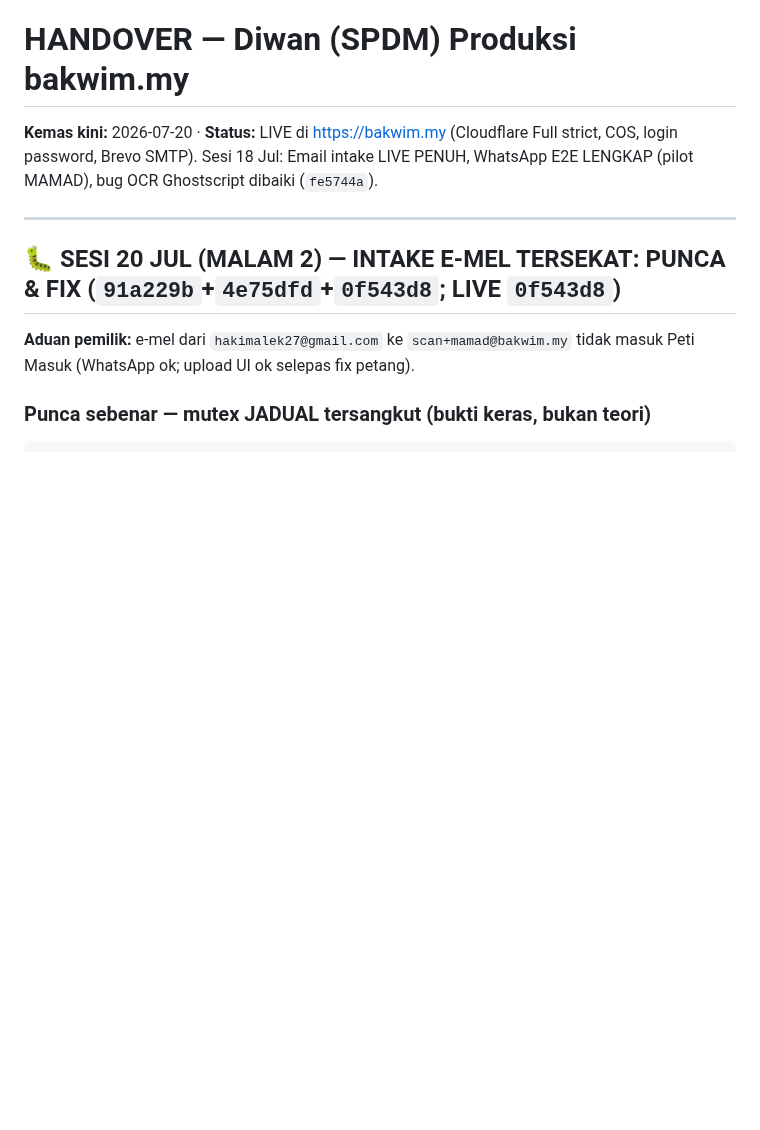
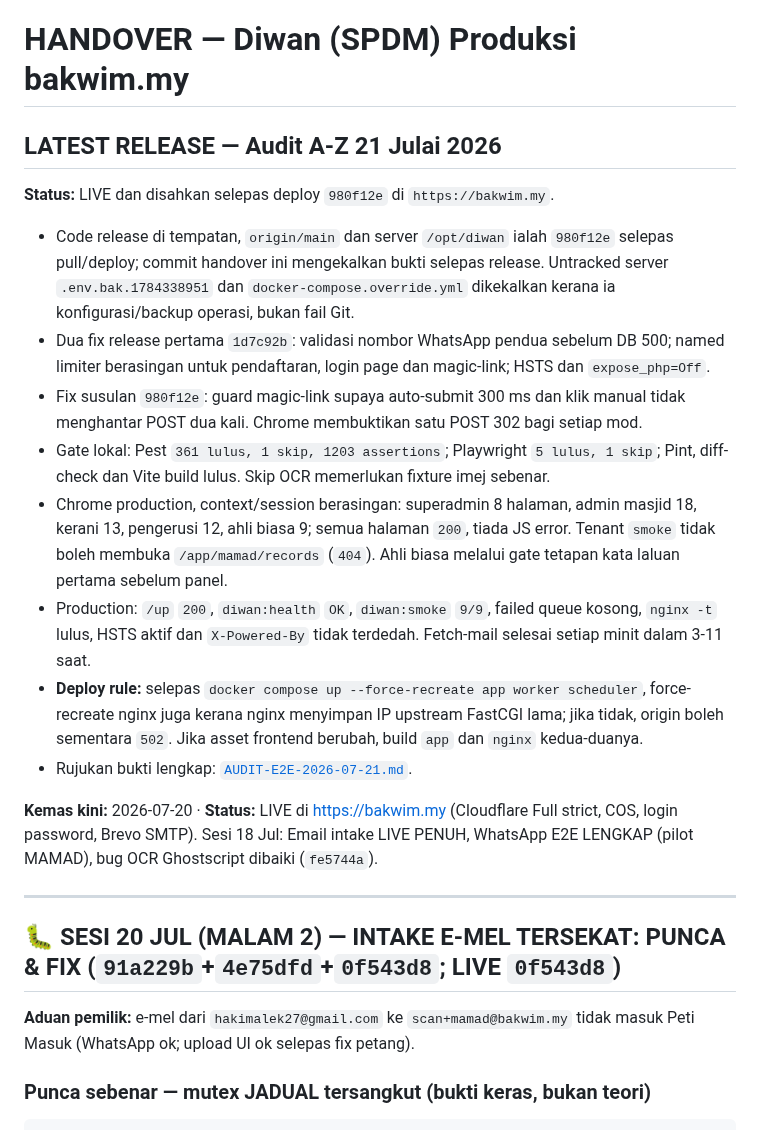
Before and after one commit to hakimalek27/Sistem-Pengurusan-Dokumen-Masjid, a Markdown page: HANDOVER.md, the part around the change. Rendered like a GitHub page; blank space fills up the shorter version.

Commit message:
docs: record complete production audit handover

```diff
--- a/HANDOVER.md
+++ b/HANDOVER.md
@@ -1,4 +1,32 @@
 # HANDOVER — Diwan (SPDM) Produksi bakwim.my
+
+## LATEST RELEASE — Audit A-Z 21 Julai 2026
+
+**Status:** LIVE dan disahkan selepas deploy `980f12e` di `https://bakwim.my`.
+
+- Code release di tempatan, `origin/main` dan server `/opt/diwan` ialah `980f12e` selepas
+  pull/deploy; commit handover ini mengekalkan bukti selepas release. Untracked server
+  `.env.bak.1784338951` dan `docker-compose.override.yml`
+  dikekalkan kerana ia konfigurasi/backup operasi, bukan fail Git.
+- Dua fix release pertama `1d7c92b`: validasi nombor WhatsApp pendua sebelum DB 500;
+  named limiter berasingan untuk pendaftaran, login page dan magic-link; HSTS dan
+  `expose_php=Off`.
+- Fix susulan `980f12e`: guard magic-link supaya auto-submit 300 ms dan klik manual tidak
+  menghantar POST dua kali. Chrome membuktikan satu POST 302 bagi setiap mod.
+- Gate lokal: Pest `361 lulus, 1 skip, 1203 assertions`; Playwright `5 lulus, 1 skip`;
+  Pint, diff-check dan Vite build lulus. Skip OCR memerlukan fixture imej sebenar.
+- Chrome production, context/session berasingan: superadmin 8 halaman, admin masjid 18,
+  kerani 13, pengerusi 12, ahli biasa 9; semua halaman `200`, tiada JS error. Tenant
+  `smoke` tidak boleh membuka `/app/mamad/records` (`404`). Ahli biasa melalui gate
+  tetapan kata laluan pertama sebelum panel.
+- Production: `/up` `200`, `diwan:health` `OK`, `diwan:smoke` `9/9`, failed queue kosong,
+  `nginx -t` lulus, HSTS aktif dan `X-Powered-By` tidak terdedah. Fetch-mail selesai
+  setiap minit dalam 3-11 saat.
+- **Deploy rule:** selepas `docker compose up --force-recreate app worker scheduler`,
+  force-recreate nginx juga kerana nginx menyimpan IP upstream FastCGI lama; jika tidak,
+  origin boleh sementara `502`. Jika asset frontend berubah, build `app` dan `nginx`
+  kedua-duanya.
+- Rujukan bukti lengkap: [`AUDIT-E2E-2026-07-21.md`](AUDIT-E2E-2026-07-21.md).
 
 **Kemas kini:** 2026-07-20 · **Status:** LIVE di https://bakwim.my (Cloudflare Full strict, COS, login password, Brevo SMTP). Sesi 18 Jul: Email intake LIVE PENUH, WhatsApp E2E LENGKAP (pilot MAMAD), bug OCR Ghostscript dibaiki (`fe5744a`).
 
```
Also changed, not shown: AUDIT-E2E-2026-07-21.md (+7 -0 lines).
